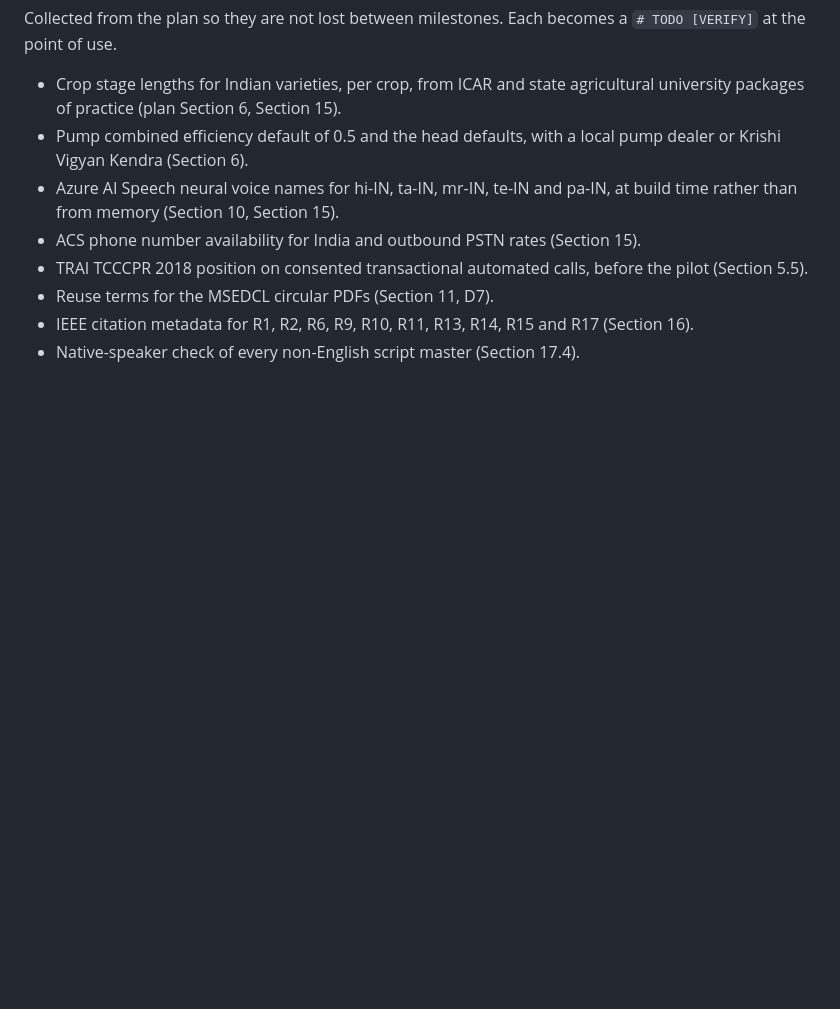
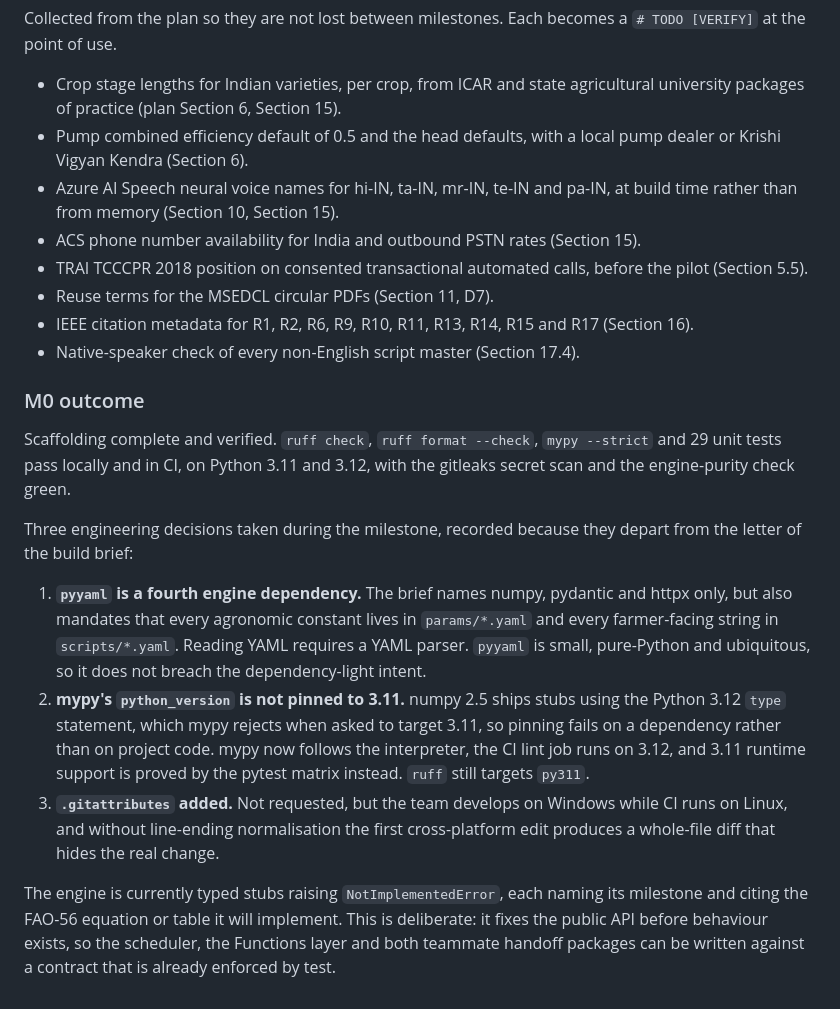
Before and after one commit to aarush093/SmartIrrigation_Azure_Cloud_Project_2026, a Markdown page: docs/PHASE2_BUILD_LOG.md, the part around the change. Rendered like a GitHub page; blank space fills up the shorter version.

Commit message:
docs(phase2): record M0 outcome and the three deviations from the brief
Notes the addition of pyyaml as a fourth engine dependency (required by
the brief's own mandate that constants and scripts live in YAML), the
unpinning of mypy's python_version around numpy 2.5's 3.12-only stubs,
and the addition of .gitattributes for cross-platform line endings.

Claude-Session: https://claude.ai/code/session_0171iXGgBZ7aLoTVYe8cCmc2

```diff
--- a/docs/PHASE2_BUILD_LOG.md
+++ b/docs/PHASE2_BUILD_LOG.md
@@ -251,3 +251,32 @@ Collected from the plan so they are not lost between milestones. Each becomes a
 - IEEE citation metadata for R1, R2, R6, R9, R10, R11, R13, R14, R15 and R17
   (Section 16).
 - Native-speaker check of every non-English script master (Section 17.4).
+
+### M0 outcome
+
+Scaffolding complete and verified. `ruff check`, `ruff format --check`,
+`mypy --strict` and 29 unit tests pass locally and in CI, on Python 3.11 and
+3.12, with the gitleaks secret scan and the engine-purity check green.
+
+Three engineering decisions taken during the milestone, recorded because they
+depart from the letter of the build brief:
+
+1. **`pyyaml` is a fourth engine dependency.** The brief names numpy, pydantic
+   and httpx only, but also mandates that every agronomic constant lives in
+   `params/*.yaml` and every farmer-facing string in `scripts/*.yaml`. Reading
+   YAML requires a YAML parser. `pyyaml` is small, pure-Python and ubiquitous, so
+   it does not breach the dependency-light intent.
+2. **mypy's `python_version` is not pinned to 3.11.** numpy 2.5 ships stubs using
+   the Python 3.12 `type` statement, which mypy rejects when asked to target
+   3.11, so pinning fails on a dependency rather than on project code. mypy now
+   follows the interpreter, the CI lint job runs on 3.12, and 3.11 runtime
+   support is proved by the pytest matrix instead. `ruff` still targets `py311`.
+3. **`.gitattributes` added.** Not requested, but the team develops on Windows
+   while CI runs on Linux, and without line-ending normalisation the first
+   cross-platform edit produces a whole-file diff that hides the real change.
+
+The engine is currently typed stubs raising `NotImplementedError`, each naming
+its milestone and citing the FAO-56 equation or table it will implement. This is
+deliberate: it fixes the public API before behaviour exists, so the scheduler,
+the Functions layer and both teammate handoff packages can be written against a
+contract that is already enforced by test.
```
